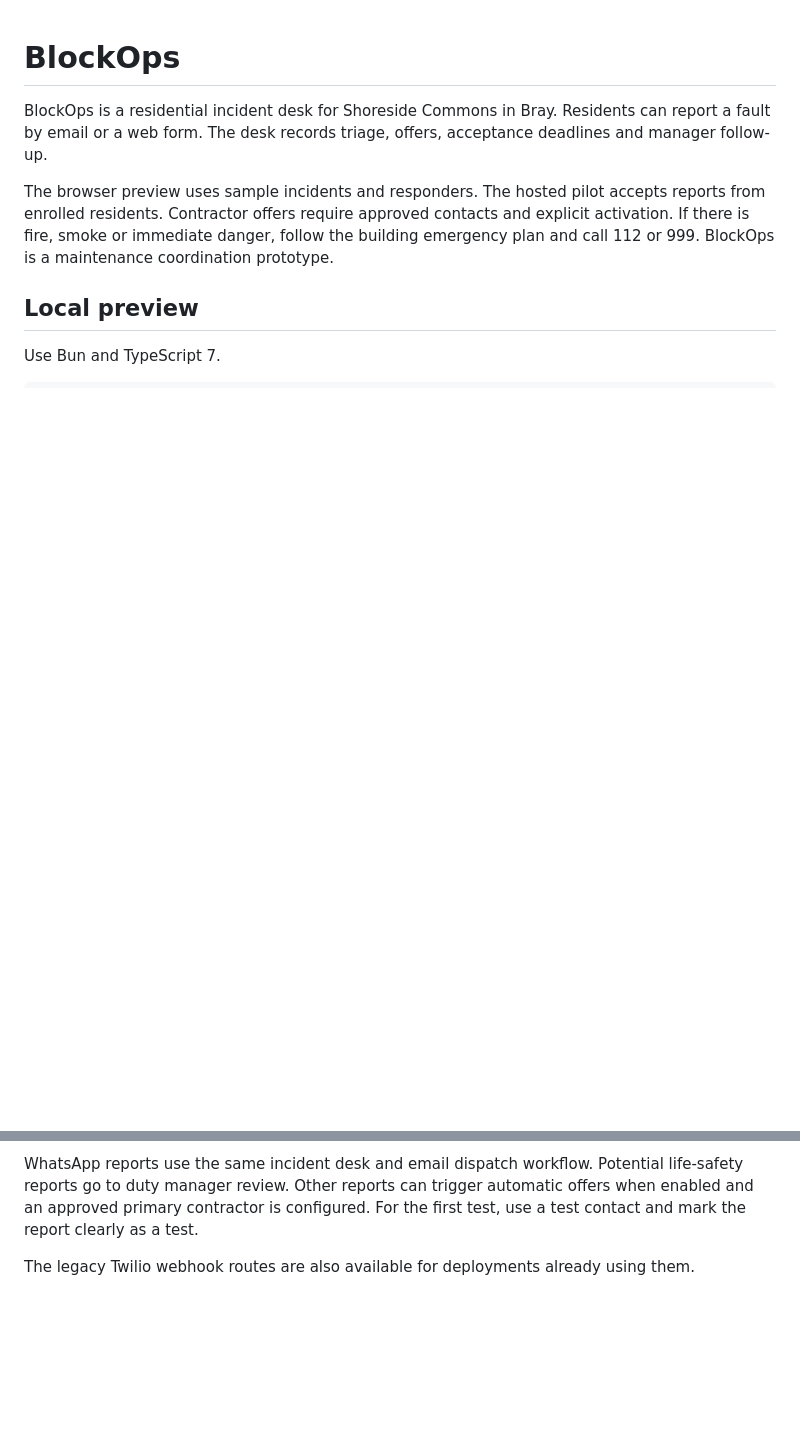
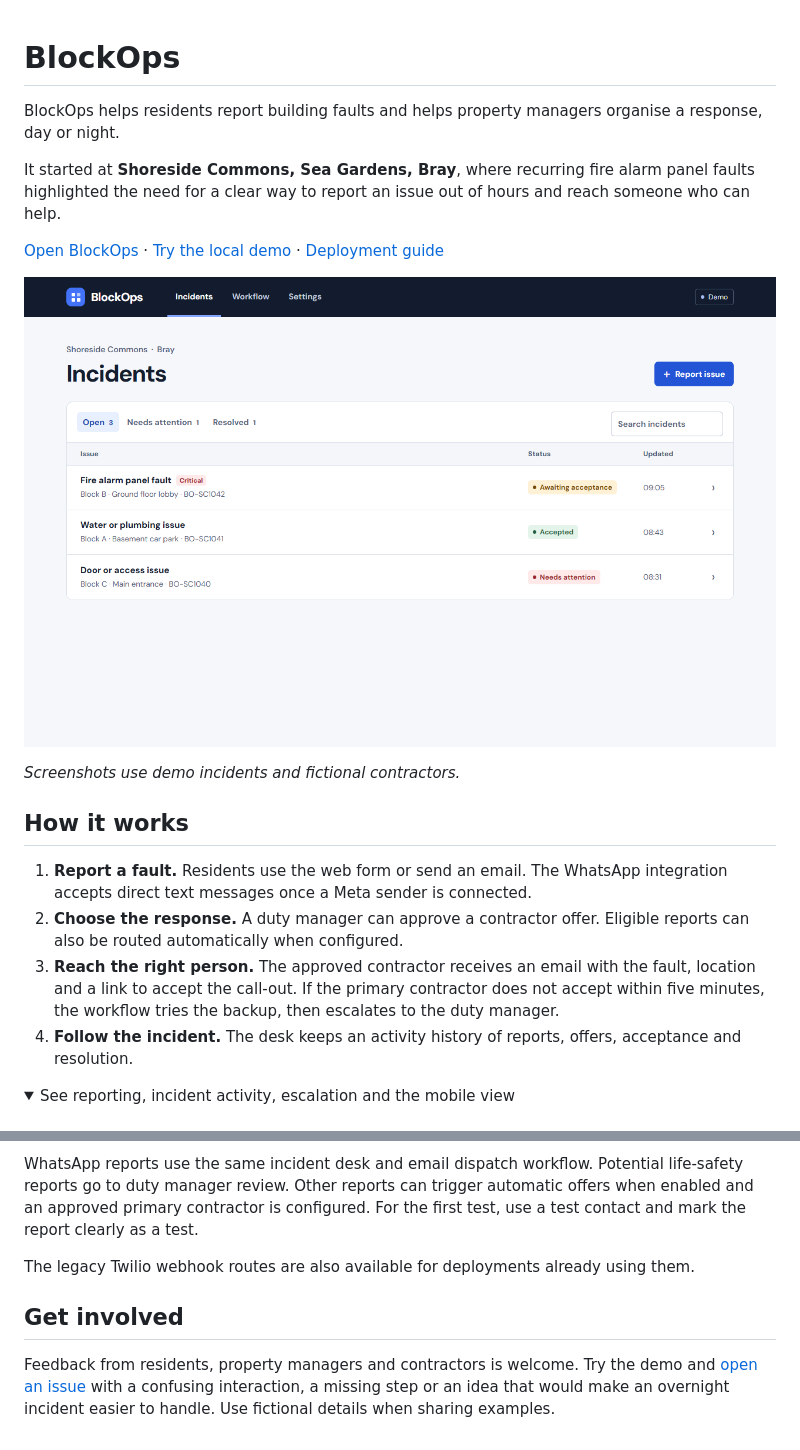
Before and after one commit to georgesterpu/BlockOps, a Markdown page: README.md, 2 parts joined by grey strips. Drawn GitHub-style; pictures changed too: docs/screenshots/incident-desk.png (added); folded sections open; blank space fills up the shorter version.

```diff
--- a/README.md
+++ b/README.md
@@ -1,9 +1,22 @@
 # BlockOps
 
-BlockOps is a residential incident desk for Shoreside Commons in Bray. Residents can report a fault by email or a web form. The desk records triage, offers, acceptance deadlines and manager follow-up.
+BlockOps helps residents report building faults and helps property managers organise a response, day or night.
 
-The browser preview uses sample incidents and responders. The hosted pilot accepts reports from enrolled residents. Contractor offers require approved contacts and explicit activation. If there is fire, smoke or immediate danger, follow the building emergency plan and call 112 or 999. BlockOps is a maintenance coordination prototype.
+It started at **Shoreside Commons, Sea Gardens, Bray**, where recurring fire alarm panel faults highlighted the need for a clear way to report an issue out of hours and reach someone who can help.
 
-## Local preview
+[Open BlockOps](https://blockops-mu.vercel.app/) · [Try the local demo](#try-the-demo) · [Deployment guide](#vercel-email-pilot)
 
-Use Bun and TypeScript 7.
+![The BlockOps incident desk showing three sample faults, their locations and response status](docs/screenshots/incident-desk.png)
+
+*Screenshots use demo incidents and fictional contractors.*
+
+## How it works
+
+1. **Report a fault.** Residents use the web form or send an email. The WhatsApp integration accepts direct text messages once a Meta sender is connected.
+2. **Choose the response.** A duty manager can approve a contractor offer. Eligible reports can also be routed automatically when configured.
+3. **Reach the right person.** The approved contractor receives an email with the fault, location and a link to accept the call-out. If the primary contractor does not accept within five minutes, the workflow tries the backup, then escalates to the duty manager.
+4. **Follow the incident.** The desk keeps an activity history of reports, offers, acceptance and resolution.
+
+<details>
+<summary>See reporting, incident activity, escalation and the mobile view</summary>
+
@@ -45,3 +105,7 @@ BlockOps uses [Vercel Chat SDK's official WhatsApp adapter](https://chat-sdk.dev
 WhatsApp reports use the same incident desk and email dispatch workflow. Potential life-safety reports go to duty manager review. Other reports can trigger automatic offers when enabled and an approved primary contractor is configured. For the first test, use a test contact and mark the report clearly as a test.
 
 The legacy Twilio webhook routes are also available for deployments already using them.
+
+## Get involved
+
+Feedback from residents, property managers and contractors is welcome. Try the demo and [open an issue](https://github.com/georgesterpu/BlockOps/issues) with a confusing interaction, a missing step or an idea that would make an overnight incident easier to handle. Use fictional details when sharing examples.
```
Also changed, not shown: other parts of README.md (+49 -2 lines), docs/screenshots/dispatch-workflow.png (added), docs/screenshots/incident-activity.png (added), docs/screenshots/mobile-desk.png (added), docs/screenshots/report-an-issue.png (added).
